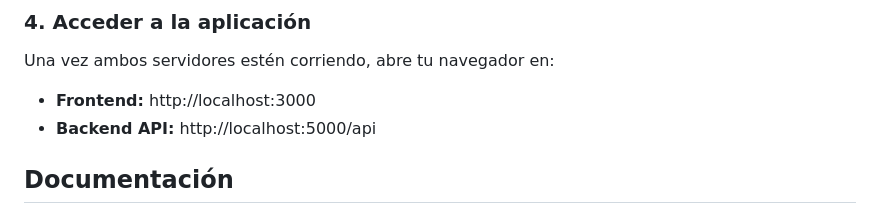
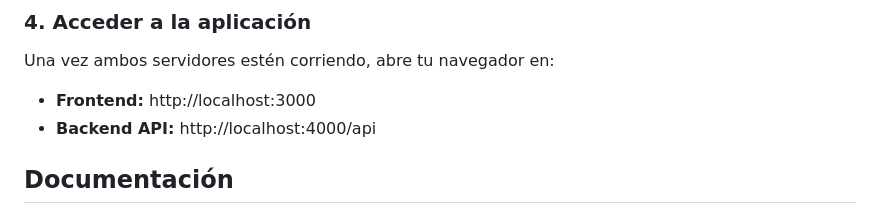
Before and after one commit to AdrianDiaz24/DAW2-Proyecto-Grupo-7, a Markdown page: README.md, the part around the change printed below. Rendered like a GitHub page.

Commit message:
Fix production URL and backend API endpoint
Updated production URL and backend API port in README.

```diff
--- a/README.md
+++ b/README.md
@@ -231,7 +231,7 @@ El frontend estará disponible en `http://localhost:3000`
 
 Una vez ambos servidores estén corriendo, abre tu navegador en:
 - **Frontend:** http://localhost:3000
-- **Backend API:** http://localhost:5000/api
+- **Backend API:** http://localhost:4000/api
 
 ## Documentación
 
```
Also changed, not shown: other parts of README.md (+1 -1 lines).
